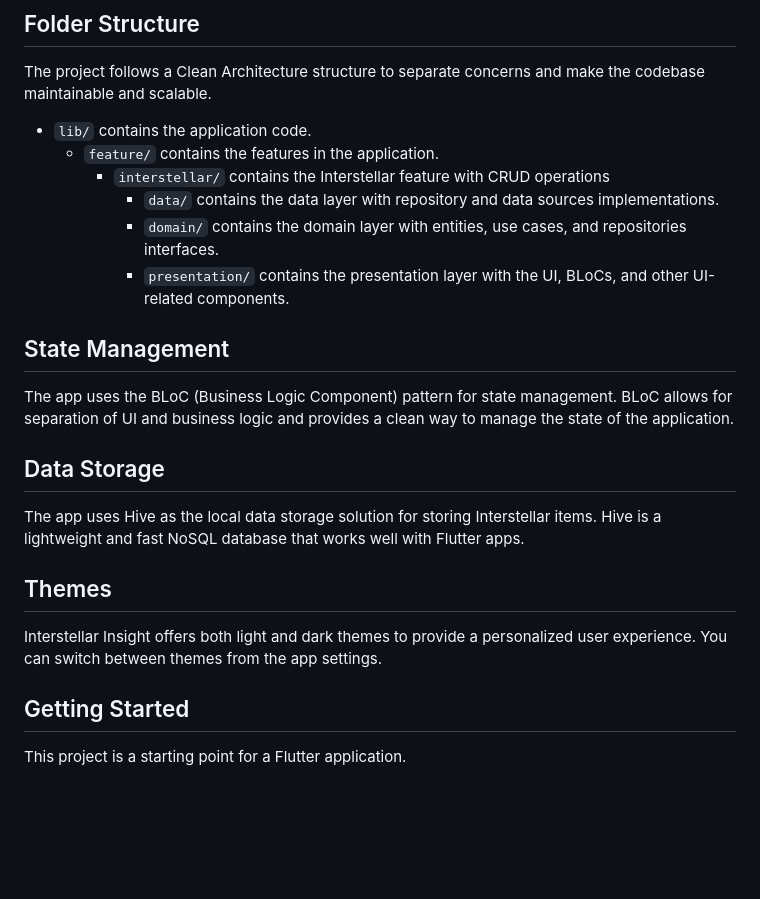
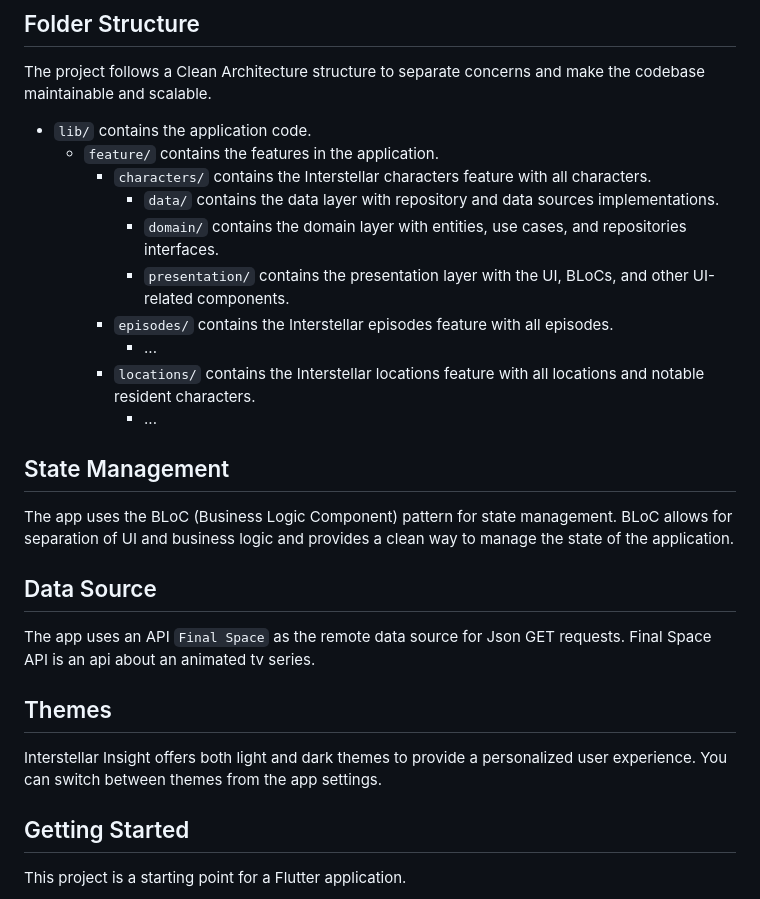
Before and after one commit to eliascreates/interstellar_insight, a Markdown page: README.md, the part around the change. GitHub-like rendering; blank space fills up the shorter version.

Commit message:
docs: Update read me file

```diff
--- a/README.md
+++ b/README.md
@@ -61,23 +61,26 @@ The project follows a Clean Architecture structure to separate concerns and make
 
 - `lib/` contains the application code.
   - `feature/` contains the features in the application.
-    - `interstellar/` contains the Interstellar feature with CRUD operations
+    - `characters/` contains the Interstellar characters feature with all characters.
         - `data/` contains the data layer with repository and data sources implementations.
         - `domain/` contains the domain layer with entities, use cases, and repositories interfaces.
         - `presentation/` contains the presentation layer with the UI, BLoCs, and other UI-related components.
+    - `episodes/` contains the Interstellar episodes feature with all episodes.
+        - ...
+    - `locations/` contains the Interstellar locations feature with all locations and notable resident characters.
+        - ...
 
 ## State Management
 
 The app uses the BLoC (Business Logic Component) pattern for state management. BLoC allows for separation of UI and business logic and provides a clean way to manage the state of the application.
 
-## Data Storage
+## Data Source
 
-The app uses Hive as the local data storage solution for storing Interstellar items. Hive is a lightweight and fast NoSQL database that works well with Flutter apps.
+The app uses an API `Final Space` as the remote data source for Json GET requests. Final Space API is an api about an animated tv series.
 
 ## Themes
 
 Interstellar Insight offers both light and dark themes to provide a personalized user experience. You can switch between themes from the app settings.
-
 
 ## Getting Started
 
```
